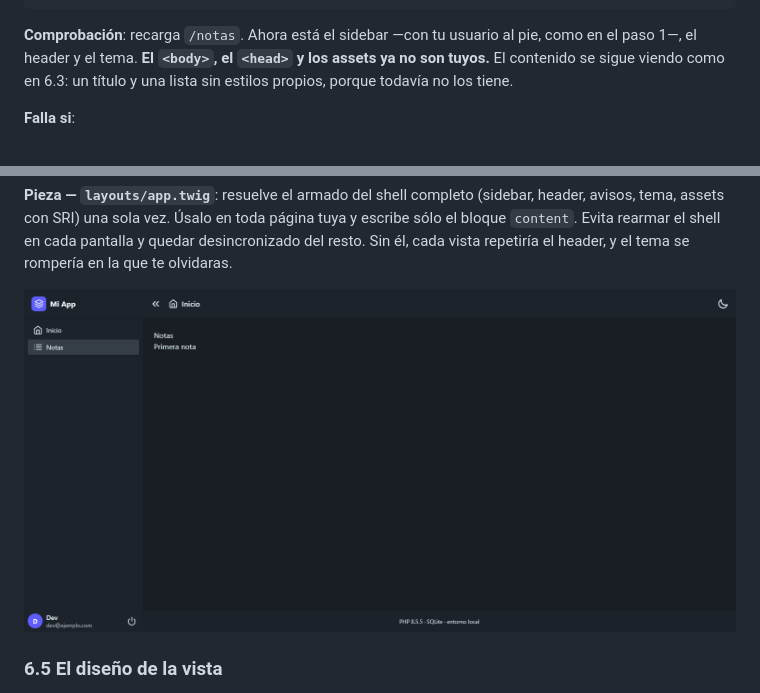
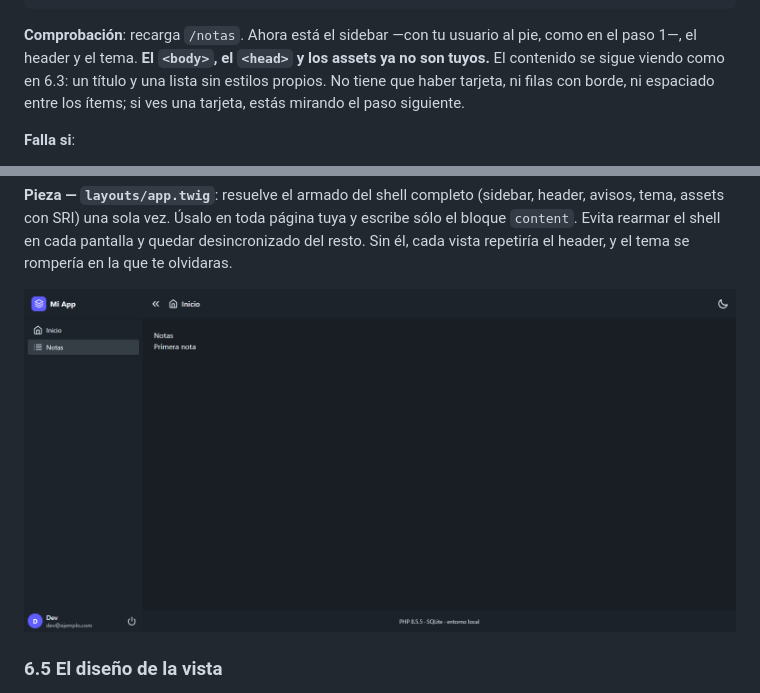
Before and after one commit to szchmausser/slim4-homemade-framework, a Markdown page: tutorial-crud.md, 2 parts joined by grey strips. Rendered like a GitHub page.

Commit message:
docs(tutorial): renombrar la captura de 6.4 y explicitar qué no se ve
La imagen de 6.4 es la correcta —la vista pelada dentro del shell—, pero al
sobrescribir el archivo conservando el nombre, el navegador y el CDN siguen
sirviendo la versión anterior para esa ruta. Se veía la tarjeta del paso
siguiente, que es justo lo que el paso intenta separar.

Ahora el archivo se llama `06-4-shell-sin-estilos.png`: ruta nueva, sin caché
posible. La comprobación del paso dice además qué no tiene que verse: «no tiene
que haber tarjeta, ni filas con borde, ni espaciado entre los ítems; si ves una
tarjeta, estás mirando el paso siguiente».

Verificadas las 23 referencias del tutorial contra el disco. composer verify
verde.

```diff
--- a/tutorial-crud.md
+++ b/tutorial-crud.md
@@ -796,7 +796,8 @@ texto del vacío quedan como están. Lo único que aparece son los bloques.
 
 **Comprobación**: recarga `/notas`. Ahora está el sidebar —con tu usuario al pie, como en el paso 1—, el
 header y el tema. **El `<body>`, el `<head>` y los assets ya no son tuyos.** El contenido se sigue viendo
-como en 6.3: un título y una lista sin estilos propios, porque todavía no los tiene.
+como en 6.3: un título y una lista sin estilos propios. No tiene que haber tarjeta, ni filas con borde, ni
+espaciado entre los ítems; si ves una tarjeta, estás mirando el paso siguiente.
 
 **Falla si**:
 
@@ -816,7 +817,7 @@ assets con SRI) una sola vez. Úsalo en toda página tuya y escribe sólo el blo
 rearmar el shell en cada pantalla y quedar desincronizado del resto. Sin él, cada vista repetiría el
 header, y el tema se rompería en la que te olvidaras.
 
-![La misma página de 6.3 dentro del shell: sidebar, header y tema](tutorial-crud-images/06-4-shell.png)
+![La misma página de 6.3 dentro del shell: sin tarjeta, sin filas con borde, sin estilos propios](tutorial-crud-images/06-4-shell-sin-estilos.png)
 
 ### 6.5 El diseño de la vista
 
```
Also changed, not shown: tutorial-crud-images/06-4-shell-sin-estilos.png (renamed from tutorial-crud-images/06-4-shell.png).
